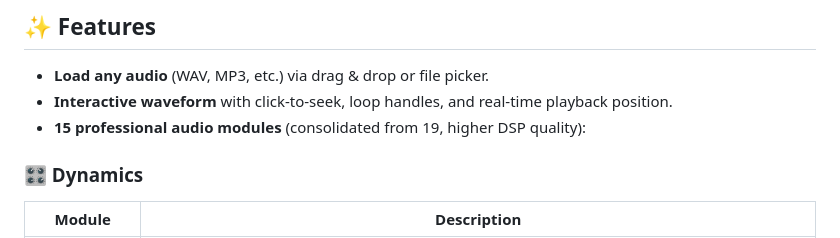
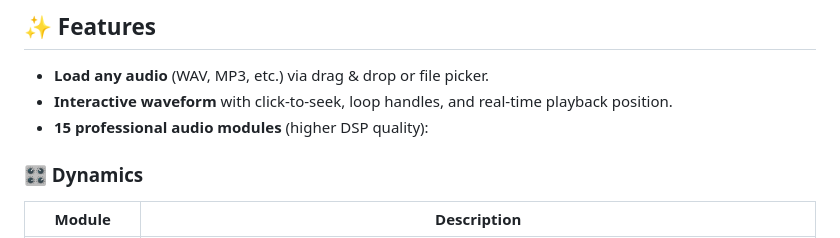
Before and after one commit to rack4master/rack4master.github.io, a Markdown page: README.md, the part around the change. Drawn GitHub-style.

```diff
--- a/README.md
+++ b/README.md
@@ -26,7 +26,7 @@ You can also [donate via PayPal](https://www.paypal.com/donate?business=73KKE6DV
 
 - **Load any audio** (WAV, MP3, etc.) via drag & drop or file picker.
 - **Interactive waveform** with click-to-seek, loop handles, and real-time playback position.
-- **15 professional audio modules** (consolidated from 19, higher DSP quality):
+- **15 professional audio modules** (higher DSP quality):
 
 ### 🎛 Dynamics
 | Module | Description |
```
